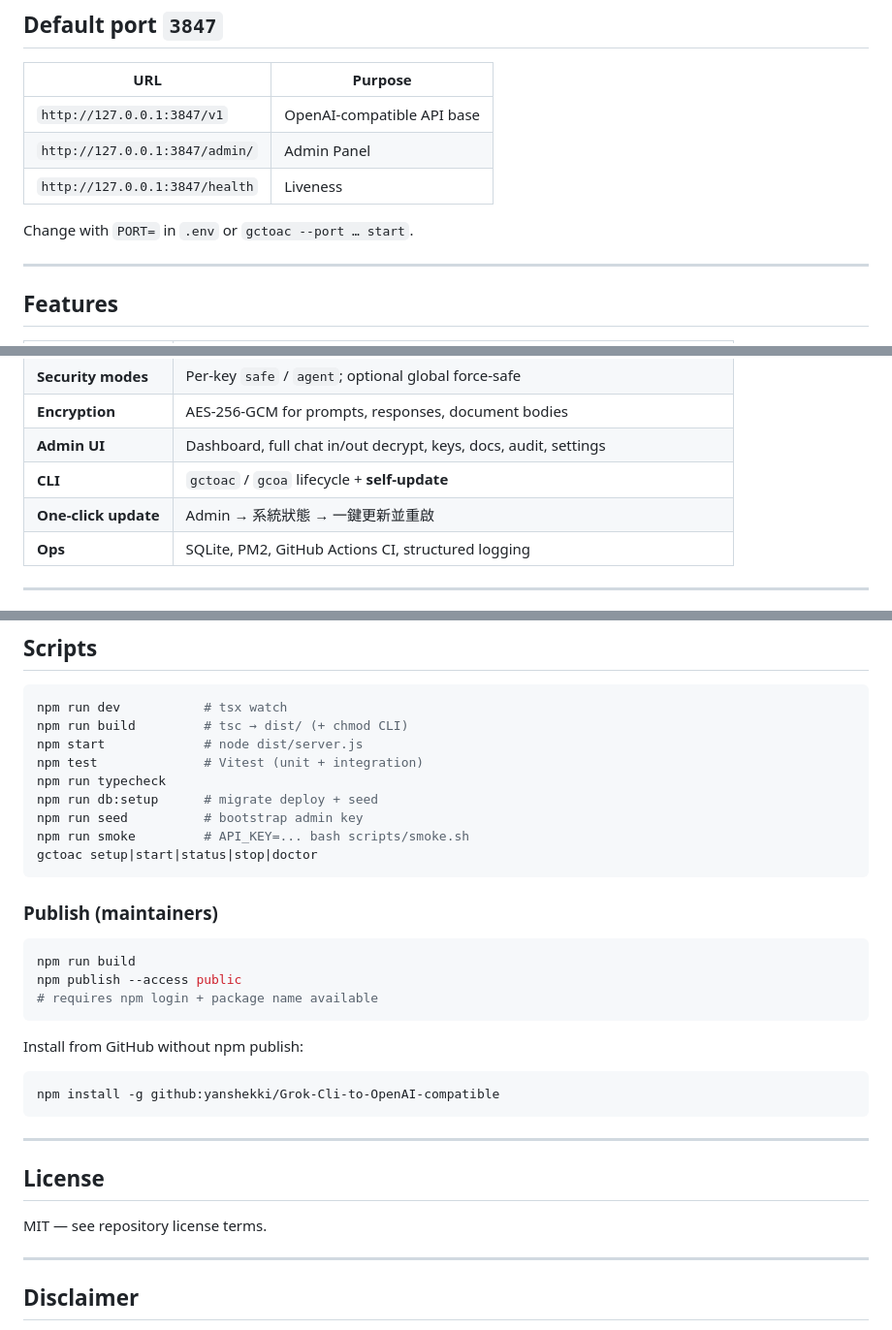
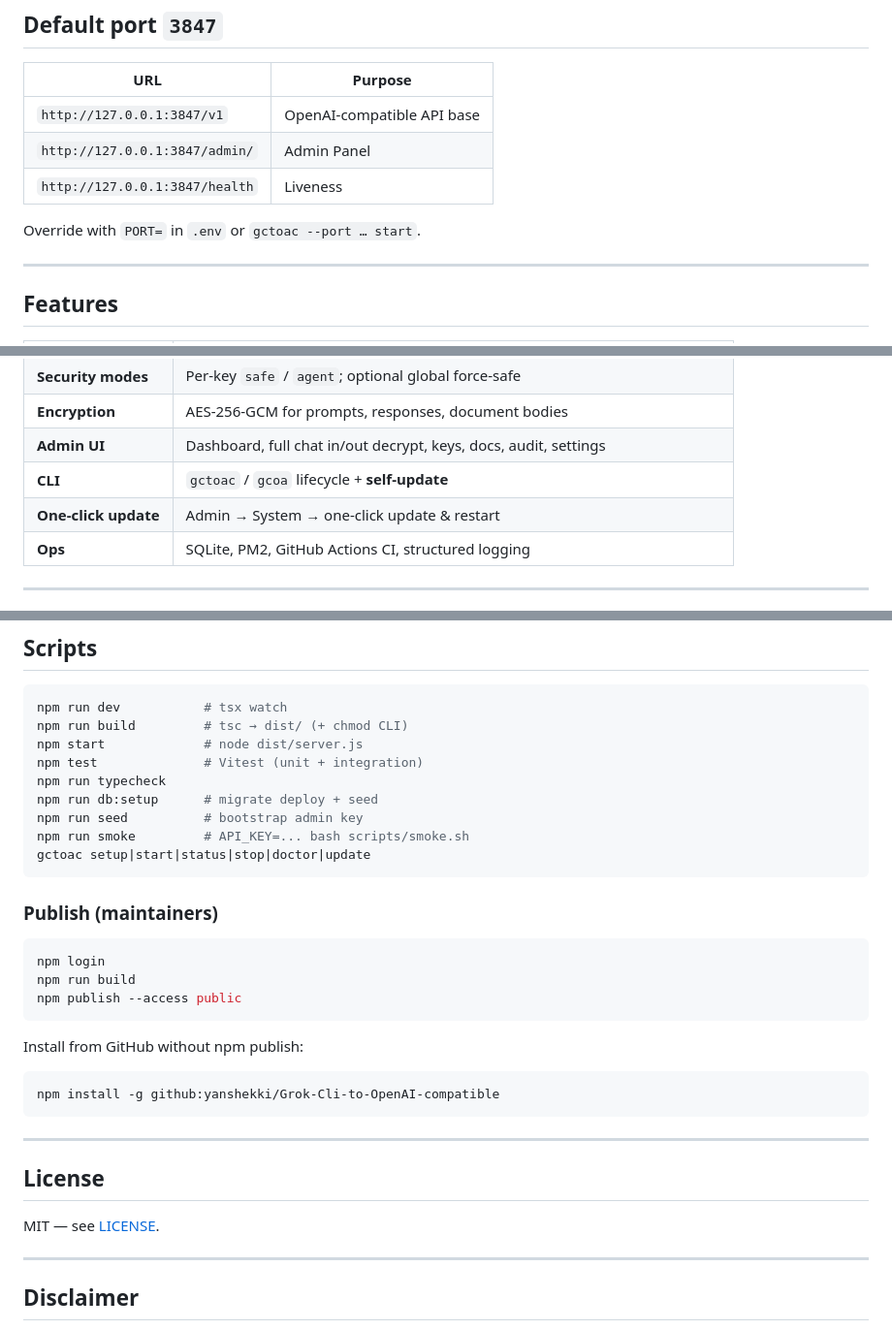
Before and after one commit to yanshekki/Grok-Cli-to-OpenAI-compatible, a Markdown page: README.md, 3 parts joined by grey strips. Shown at 97% size. Drawn GitHub-style.

````diff
--- a/README.md
+++ b/README.md
@@ -109,7 +113,7 @@ gctoac --port 3847 start
 | `http://127.0.0.1:3847/admin/` | Admin Panel |
 | `http://127.0.0.1:3847/health` | Liveness |
 
-Change with `PORT=` in `.env` or `gctoac --port … start`.
+Override with `PORT=` in `.env` or `gctoac --port … start`.
 
 ---
 
@@ -124,7 +128,7 @@ Change with `PORT=` in `.env` or `gctoac --port … start`.
 | **Encryption** | AES-256-GCM for prompts, responses, document bodies |
 | **Admin UI** | Dashboard, full chat in/out decrypt, keys, docs, audit, settings |
 | **CLI** | `gctoac` / `gcoa` lifecycle + **self-update** |
-| **One-click update** | Admin → 系統狀態 → 一鍵更新並重啟 |
+| **One-click update** | Admin → System → one-click update & restart |
 | **Ops** | SQLite, PM2, GitHub Actions CI, structured logging |
 
 ---
@@ -454,15 +461,15 @@ npm run typecheck
 npm run db:setup      # migrate deploy + seed
 npm run seed          # bootstrap admin key
 npm run smoke         # API_KEY=... bash scripts/smoke.sh
-gctoac setup|start|status|stop|doctor
+gctoac setup|start|status|stop|doctor|update
 ```
 
 ### Publish (maintainers)
 
 ```bash
+npm login
 npm run build
 npm publish --access public
-# requires npm login + package name available
 ```
 
 Install from GitHub without npm publish:
@@ -475,7 +482,7 @@ npm install -g github:yanshekki/Grok-Cli-to-OpenAI-compatible
 
 ## License
 
-MIT — see repository license terms.
+MIT — see [LICENSE](./LICENSE).
 
 ---
 
````
Also changed, not shown: other parts of README.md (+28 -21 lines), README-ZH.md (added, +491 -0 lines).
